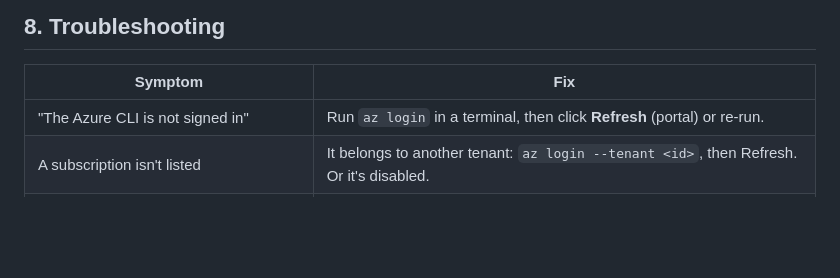
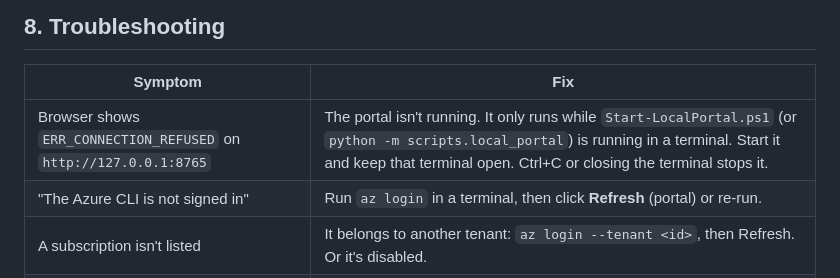
Before and after one commit to jahmed-cloud/ARG, a Markdown page: docs/subscription-analysis.md, the part around the change. Rendered like a GitHub page; blank space fills up the shorter version.

Commit message:
docs: troubleshooting for portal ERR_CONNECTION_REFUSED

```diff
--- a/docs/subscription-analysis.md
+++ b/docs/subscription-analysis.md
@@ -165,6 +165,7 @@ Pass a JSON file with `--config`. Keys apply to every scanner that reads them:
 
 | Symptom | Fix |
 |---|---|
+| Browser shows `ERR_CONNECTION_REFUSED` on `http://127.0.0.1:8765` | The portal isn't running. It only runs while `Start-LocalPortal.ps1` (or `python -m scripts.local_portal`) is running in a terminal. Start it and keep that terminal open. Ctrl+C or closing the terminal stops it. |
 | "The Azure CLI is not signed in" | Run `az login` in a terminal, then click **Refresh** (portal) or re-run. |
 | A subscription isn't listed | It belongs to another tenant: `az login --tenant <id>`, then Refresh. Or it's disabled. |
 | Cost sections empty / `cost query … 403` warning | Grant *Cost Management Reader* on the subscription. |
```
Also changed, not shown: 1 other file.
